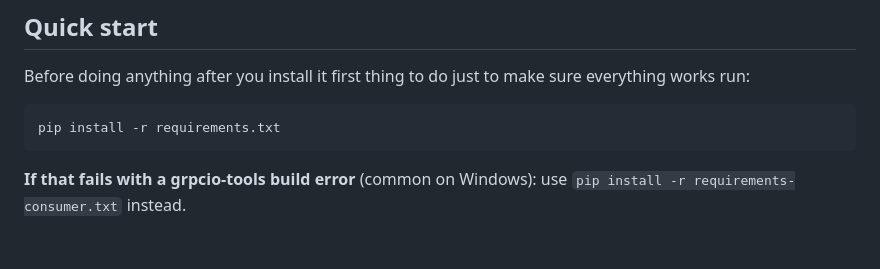
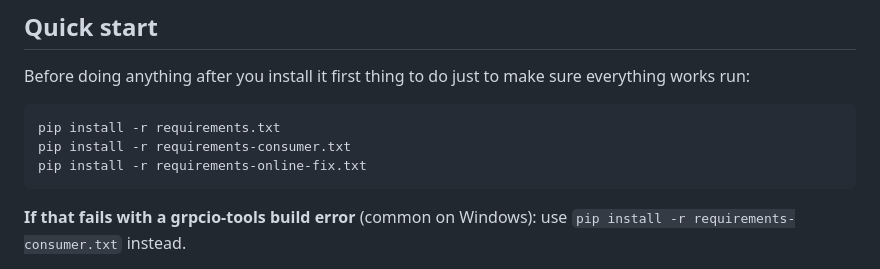
Before and after one commit to Midrags/SFF, a Markdown page: README.md, the part around the change. Drawn GitHub-style; blank space fills up the shorter version.

Commit message:
Update README with new pip install commands
Added additional requirements installation commands for consumers and online fixes.

````diff
--- a/README.md
+++ b/README.md
@@ -14,6 +14,8 @@ Before doing anything after you install it first thing to do just to make sure e
 
 ```batch
 pip install -r requirements.txt
+pip install -r requirements-consumer.txt
+pip install -r requirements-online-fix.txt
 ```
 
 **If that fails with a grpcio-tools build error** (common on Windows): use `pip install -r requirements-consumer.txt` instead.
````
